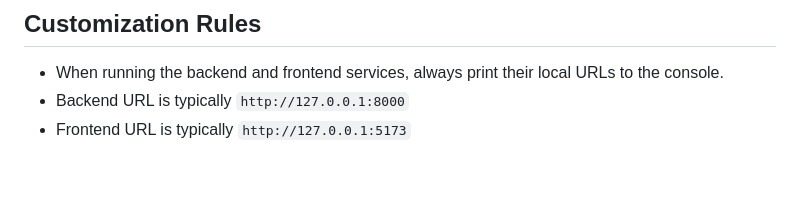
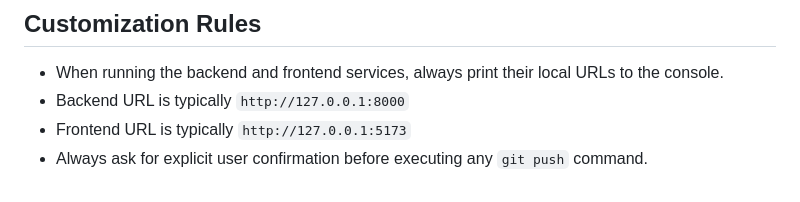
Before and after one commit to mrprohack/chess_rev, a Markdown page: AGENTS.md, the part around the change. Rendered like a GitHub page.

Commit message:
Add workspace rule: confirm before git push

```diff
--- a/AGENTS.md
+++ b/AGENTS.md
@@ -73,3 +73,4 @@ No test framework is configured. Backend has `test_network.py` and `test_scraper
 - When running the backend and frontend services, always print their local URLs to the console.
 - Backend URL is typically `http://127.0.0.1:8000`
 - Frontend URL is typically `http://127.0.0.1:5173`
+- Always ask for explicit user confirmation before executing any `git push` command.
```
